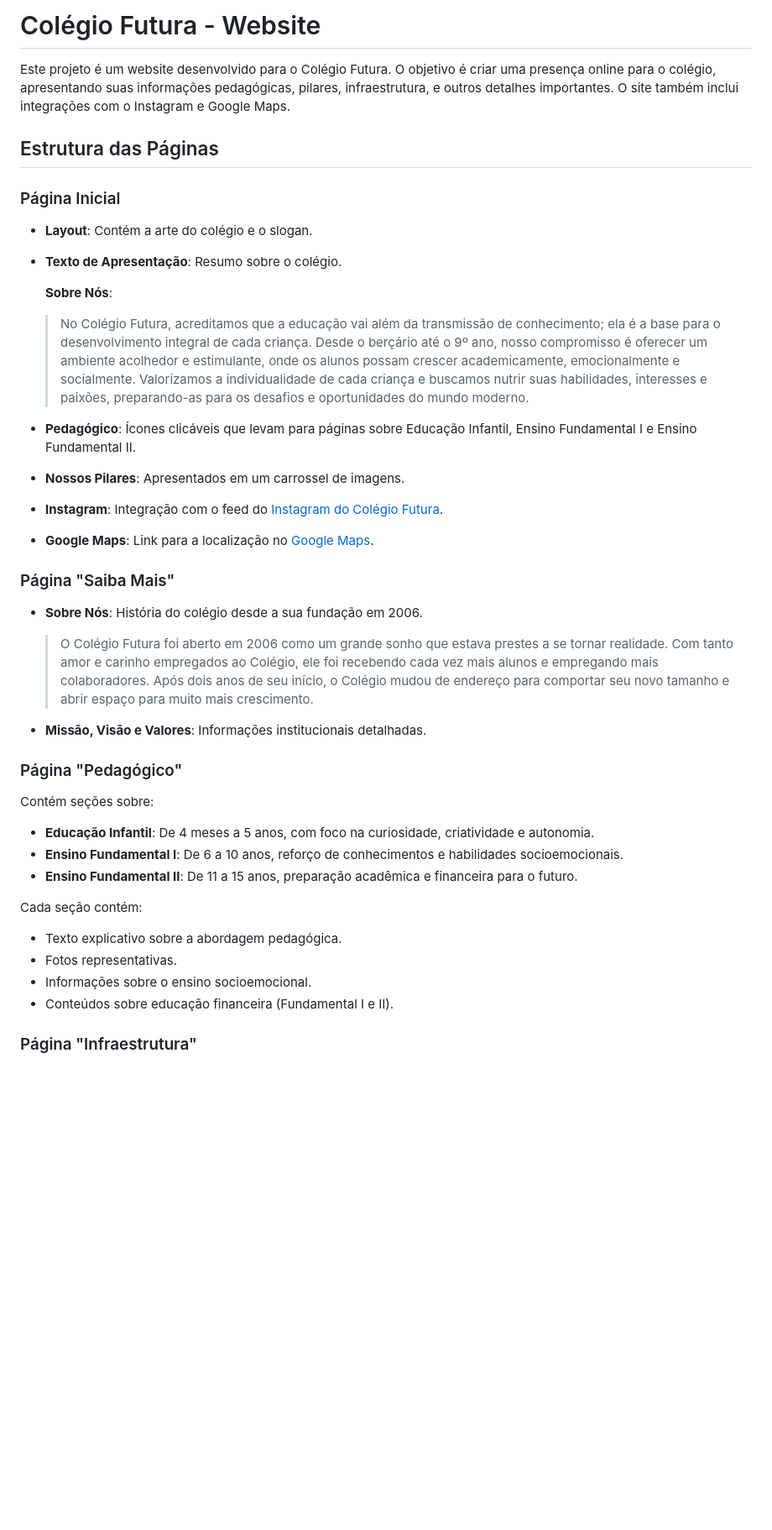
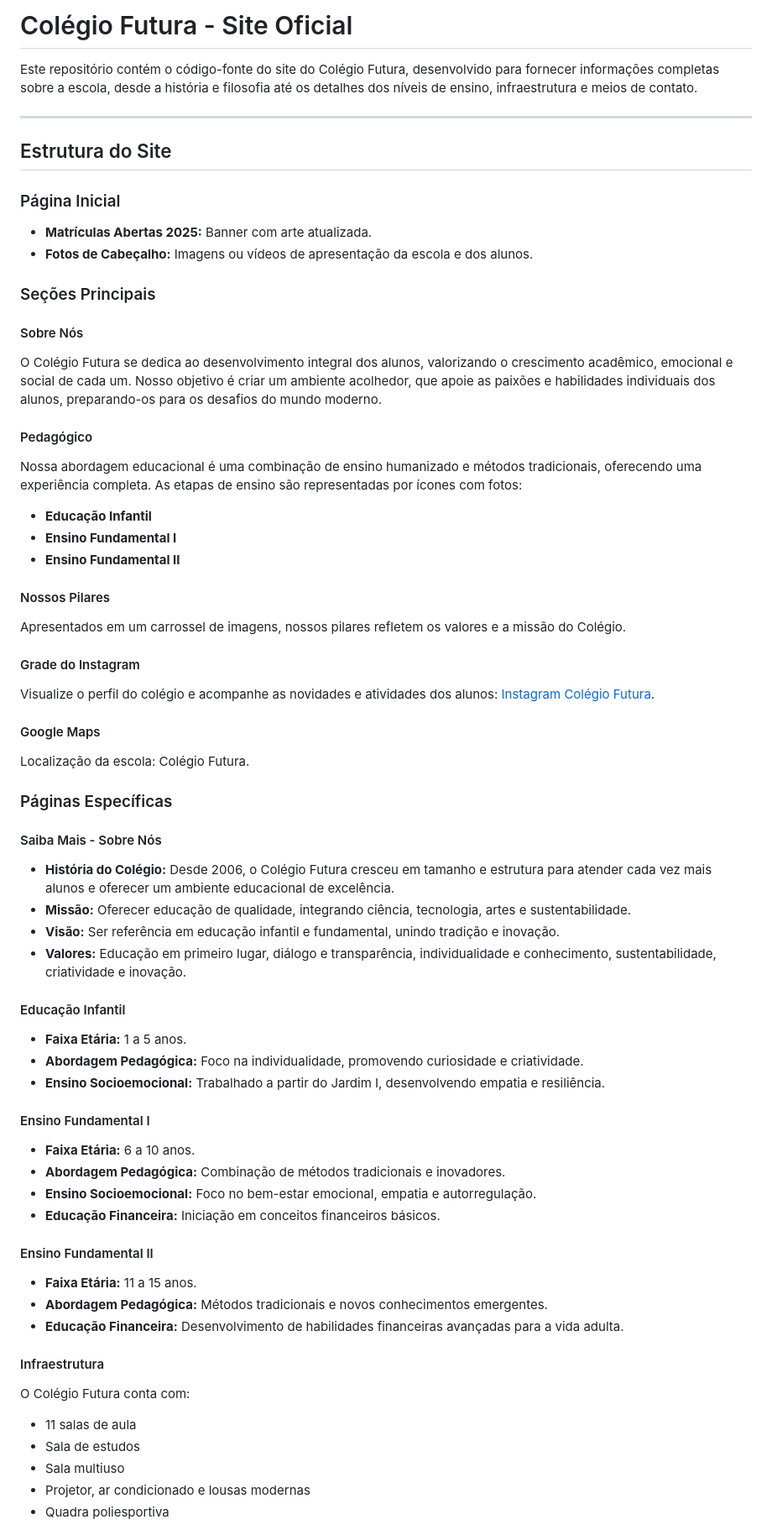
Before and after one commit to eduardanogueira19/site-escola, a Markdown page: README.md, the part around the change printed below. Shown: that part at 84% size. GitHub-like rendering; blank space fills up the shorter version.

```diff
--- a/README.md
+++ b/README.md
@@ -1,44 +1,65 @@
-# Colégio Futura - Website
+# Colégio Futura - Site Oficial
 
-Este projeto é um website desenvolvido para o Colégio Futura. O objetivo é criar uma presença online para o colégio, apresentando suas informações pedagógicas, pilares, infraestrutura, e outros detalhes importantes. O site também inclui integrações com o Instagram e Google Maps.
+Este repositório contém o código-fonte do site do Colégio Futura, desenvolvido para fornecer informações completas sobre a escola, desde a história e filosofia até os detalhes dos níveis de ensino, infraestrutura e meios de contato.
 
-## Estrutura das Páginas
+---
+
+## Estrutura do Site
 
 ### Página Inicial
+- **Matrículas Abertas 2025:** Banner com arte atualizada.
+- **Fotos de Cabeçalho:** Imagens ou vídeos de apresentação da escola e dos alunos.
 
-- **Layout**: Contém a arte do colégio e o slogan.
-- **Texto de Apresentação**: Resumo sobre o colégio.
+### Seções Principais
 
-  **Sobre Nós**:
-  > No Colégio Futura, acreditamos que a educação vai além da transmissão de conhecimento; ela é a base para o desenvolvimento integral de cada criança. Desde o berçário até o 9º ano, nosso compromisso é oferecer um ambiente acolhedor e estimulante, onde os alunos possam crescer academicamente, emocionalmente e socialmente. Valorizamos a individualidade de cada criança e buscamos nutrir suas habilidades, interesses e paixões, preparando-as para os desafios e oportunidades do mundo moderno.
+#### Sobre Nós
+O Colégio Futura se dedica ao desenvolvimento integral dos alunos, valorizando o crescimento acadêmico, emocional e social de cada um. Nosso objetivo é criar um ambiente acolhedor, que apoie as paixões e habilidades individuais dos alunos, preparando-os para os desafios do mundo moderno.
 
-- **Pedagógico**: Ícones clicáveis que levam para páginas sobre Educação Infantil, Ensino Fundamental I e Ensino Fundamental II.
-- **Nossos Pilares**: Apresentados em um carrossel de imagens.
-- **Instagram**: Integração com o feed do [Instagram do Colégio Futura](https://www.instagram.com/futura_colegio?igsh=a3B6Ymt5NTY5NXNk&utm_source=qr).
-- **Google Maps**: Link para a localização no [Google Maps](https://maps.app.goo.gl/avLdLfQysw9xbZGf9).
+#### Pedagógico
+Nossa abordagem educacional é uma combinação de ensino humanizado e métodos tradicionais, oferecendo uma experiência completa. As etapas de ensino são representadas por ícones com fotos:
 
-### Página "Saiba Mais"
+- **Educação Infantil**
+- **Ensino Fundamental I**
+- **Ensino Fundamental II**
 
-- **Sobre Nós**: História do colégio desde a sua fundação em 2006.
+#### Nossos Pilares
+Apresentados em um carrossel de imagens, nossos pilares refletem os valores e a missão do Colégio.
 
-  > O Colégio Futura foi aberto em 2006 como um grande sonho que estava prestes a se tornar realidade. Com tanto amor e carinho empregados ao Colégio, ele foi recebendo cada vez mais alunos e empregando mais colaboradores. Após dois anos de seu início, o Colégio mudou de endereço para comportar seu novo tamanho e abrir espaço para muito mais crescimento.
+#### Grade do Instagram
+Visualize o perfil do colégio e acompanhe as novidades e atividades dos alunos: [Instagram Colégio Futura](https://www.instagram.com/futura_colegio?igsh=a3B6Ymt5NTY5NXNk&utm_source=qr).
 
-- **Missão, Visão e Valores**: Informações institucionais detalhadas.
+#### Google Maps
+Localização da escola: Colégio Futura.
 
-### Página "Pedagógico"
+### Páginas Específicas
 
-Contém seções sobre:
+#### Saiba Mais - Sobre Nós
+- **História do Colégio:** Desde 2006, o Colégio Futura cresceu em tamanho e estrutura para atender cada vez mais alunos e oferecer um ambiente educacional de excelência.
+- **Missão:** Oferecer educação de qualidade, integrando ciência, tecnologia, artes e sustentabilidade.
+- **Visão:** Ser referência em educação infantil e fundamental, unindo tradição e inovação.
+- **Valores:** Educação em primeiro lugar, diálogo e transparência, individualidade e conhecimento, sustentabilidade, criatividade e inovação.
 
-- **Educação Infantil**: De 4 meses a 5 anos, com foco na curiosidade, criatividade e autonomia.
-- **Ensino Fundamental I**: De 6 a 10 anos, reforço de conhecimentos e habilidades socioemocionais.
-- **Ensino Fundamental II**: De 11 a 15 anos, preparação acadêmica e financeira para o futuro.
+#### Educação Infantil
+- **Faixa Etária:** 1 a 5 anos.
+- **Abordagem Pedagógica:** Foco na individualidade, promovendo curiosidade e criatividade.
+- **Ensino Socioemocional:** Trabalhado a partir do Jardim I, desenvolvendo empatia e resiliência.
 
-Cada seção contém:
+#### Ensino Fundamental I
+- **Faixa Etária:** 6 a 10 anos.
+- **Abordagem Pedagógica:** Combinação de métodos tradicionais e inovadores.
+- **Ensino Socioemocional:** Foco no bem-estar emocional, empatia e autorregulação.
+- **Educação Financeira:** Iniciação em conceitos financeiros básicos.
 
-- Texto explicativo sobre a abordagem pedagógica.
-- Fotos representativas.
-- Informações sobre o ensino socioemocional.
-- Conteúdos sobre educação financeira (Fundamental I e II).
+#### Ensino Fundamental II
+- **Faixa Etária:** 11 a 15 anos.
+- **Abordagem Pedagógica:** Métodos tradicionais e novos conhecimentos emergentes.
+- **Educação Financeira:** Desenvolvimento de habilidades financeiras avançadas para a vida adulta.
 
-### Página "Infraestrutura"
+#### Infraestrutura
+O Colégio Futura conta com:
+- 11 salas de aula
+- Sala de estudos
+- Sala multiuso
+- Projetor, ar condicionado e lousas modernas
+- Quadra poliesportiva
 
```
Also changed, not shown: other parts of README.md (+4 -21 lines).
